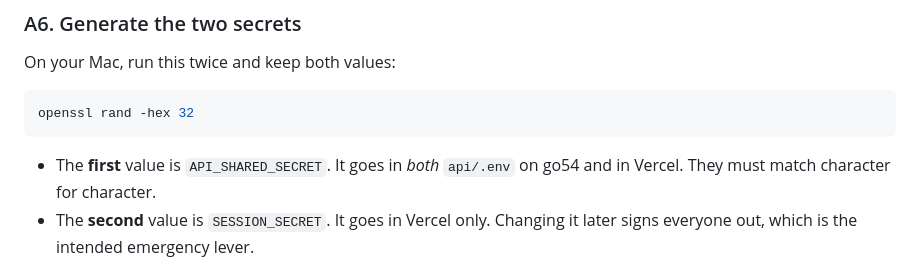
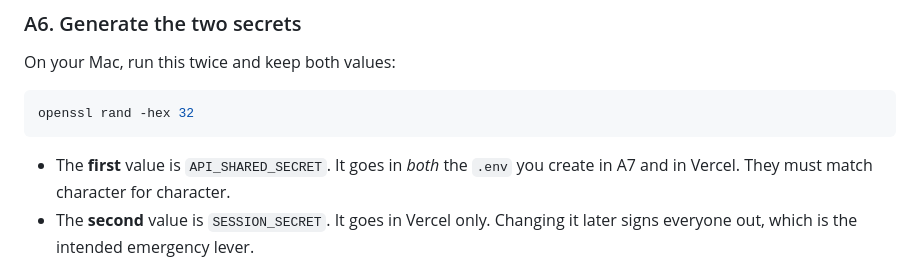
Before and after one commit to tripleaceme/prep, a Markdown page: DEPLOY.md, the part around the change. Rendered like a GitHub page.

Commit message:
Point A6 at the new .env location rather than api/.env

````diff
--- a/DEPLOY.md
+++ b/DEPLOY.md
@@ -130,8 +130,8 @@ On your Mac, run this twice and keep both values:
 openssl rand -hex 32
 ```
 
-- The **first** value is `API_SHARED_SECRET`. It goes in *both* `api/.env` on
-  go54 and in Vercel. They must match character for character.
+- The **first** value is `API_SHARED_SECRET`. It goes in *both* the `.env` you
+  create in A7 and in Vercel. They must match character for character.
 - The **second** value is `SESSION_SECRET`. It goes in Vercel only. Changing it
   later signs everyone out, which is the intended emergency lever.
 
````
